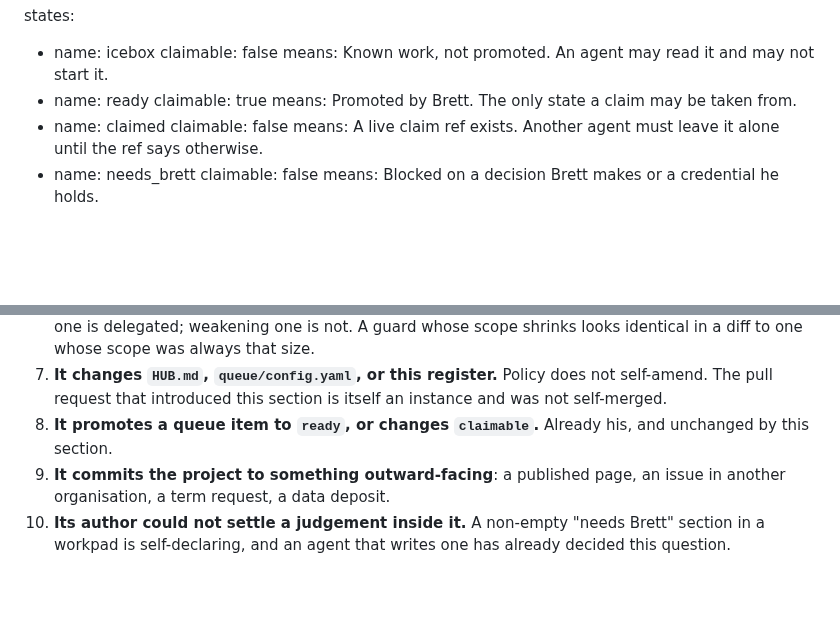
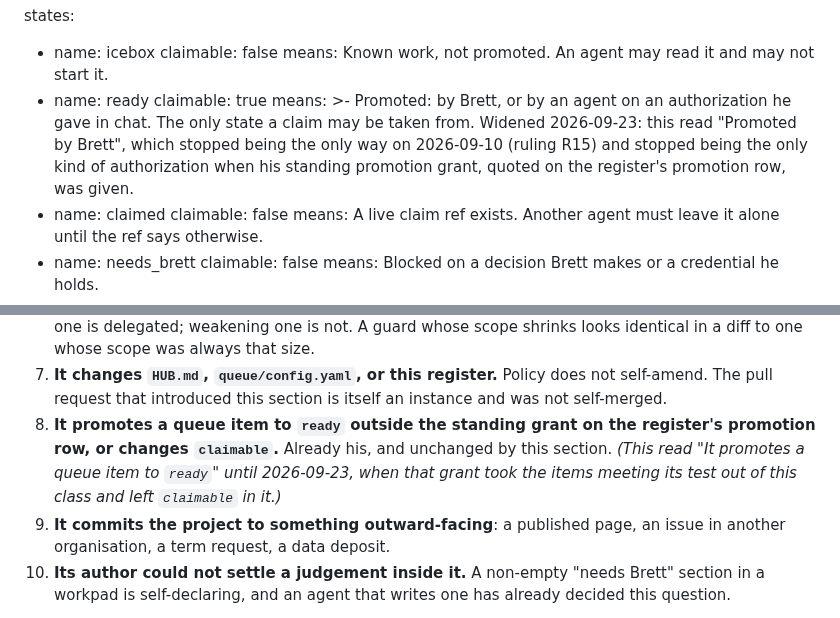
Before and after one commit to salmon-data-mobilization/metasalmon, a Markdown page: HUB.md, 2 parts joined by grey strips. GitHub-like rendering; blank space fills up the shorter version.

```diff
--- a/HUB.md
+++ b/HUB.md
@@ -37,7 +37,13 @@ states:
     means: Known work, not promoted. An agent may read it and may not start it.
   - name: ready
     claimable: true
-    means: Promoted by Brett. The only state a claim may be taken from.
+    means: >-
+      Promoted: by Brett, or by an agent on an authorization he gave in chat.
+      The only state a claim may be taken from. Widened 2026-09-23: this read
+      "Promoted by Brett", which stopped being the only way on 2026-09-10
+      (ruling R15) and stopped being the only kind of authorization when his
+      standing promotion grant, quoted on the register's promotion row, was
+      given.
   - name: claimed
     claimable: false
     means: A live claim ref exists. Another agent must leave it alone until the ref says otherwise.
@@ -881,8 +912,11 @@ A pull request is his if **any** of these is true. Not most, not the worst one.
 7. **It changes `HUB.md`, `queue/config.yaml`, or this register.** Policy does
    not self-amend. The pull request that introduced this section is itself an
    instance and was not self-merged.
-8. **It promotes a queue item to `ready`, or changes `claimable`.** Already his,
-   and unchanged by this section.
+8. **It promotes a queue item to `ready` outside the standing grant on the
+   register's promotion row, or changes `claimable`.** Already his, and
+   unchanged by this section. *(This read "It promotes a queue item to `ready`"
+   until 2026-09-23, when that grant took the items meeting its test out of this
+   class and left `claimable` in it.)*
 9. **It commits the project to something outward-facing**: a published page, an
    issue in another organisation, a term request, a data deposit.
 10. **Its author could not settle a judgement inside it.** A non-empty "needs
```
Also changed, not shown: other parts of HUB.md (+42 -1 lines).
